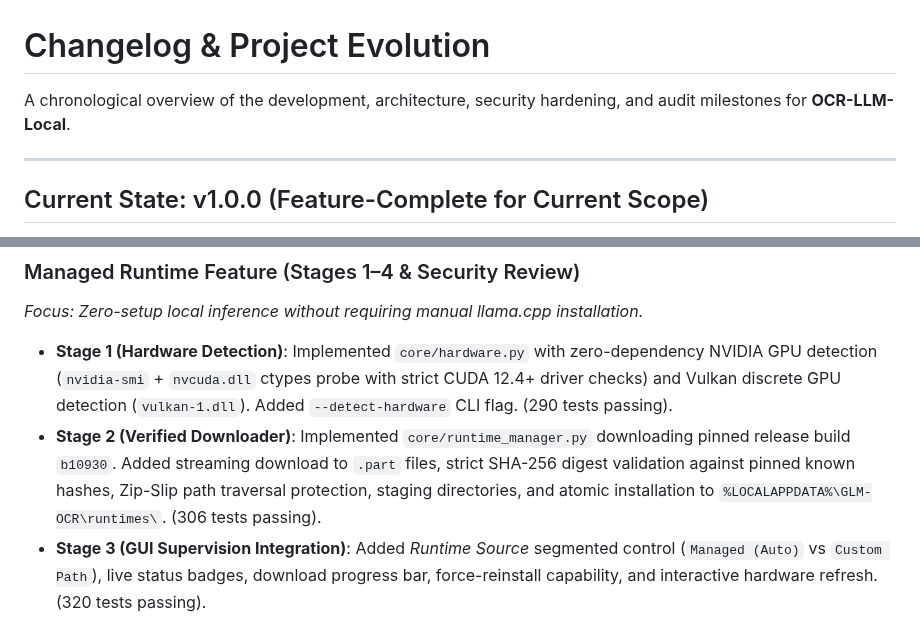
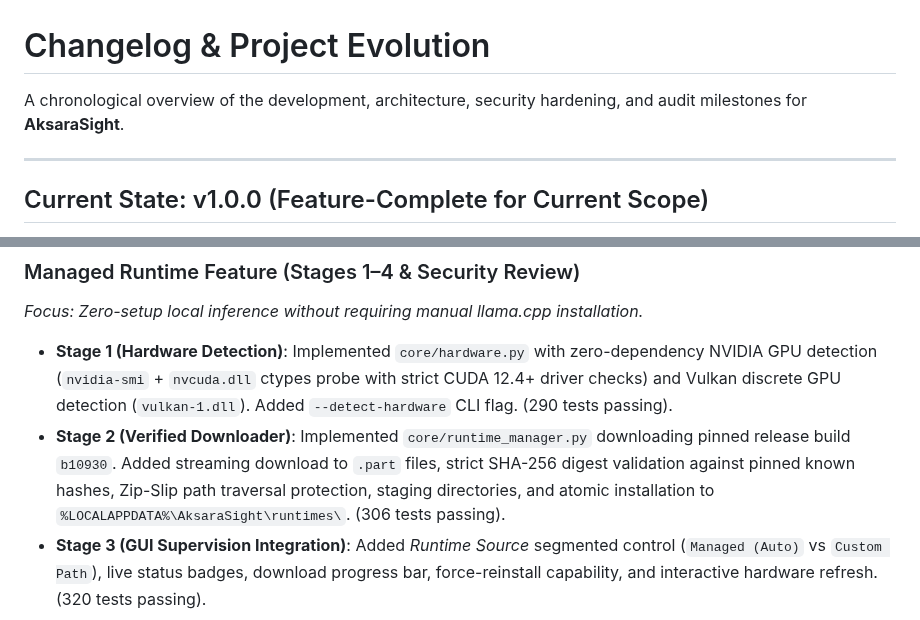
Before and after one commit to afif25fradana/AksaraSight, a Markdown page: CHANGELOG.md, 2 parts joined by grey strips. Rendered like a GitHub page.

```diff
--- a/CHANGELOG.md
+++ b/CHANGELOG.md
@@ -1,6 +1,6 @@
 # Changelog & Project Evolution
 
-A chronological overview of the development, architecture, security hardening, and audit milestones for **OCR-LLM-Local**.
+A chronological overview of the development, architecture, security hardening, and audit milestones for **AksaraSight**.
 
 ---
 
@@ -68,7 +68,7 @@ A chronological overview of the development, architecture, security hardening, a
 ### Managed Runtime Feature (Stages 1–4 & Security Review)
 *Focus: Zero-setup local inference without requiring manual llama.cpp installation.*
 - **Stage 1 (Hardware Detection)**: Implemented `core/hardware.py` with zero-dependency NVIDIA GPU detection (`nvidia-smi` + `nvcuda.dll` ctypes probe with strict CUDA 12.4+ driver checks) and Vulkan discrete GPU detection (`vulkan-1.dll`). Added `--detect-hardware` CLI flag. (290 tests passing).
-- **Stage 2 (Verified Downloader)**: Implemented `core/runtime_manager.py` downloading pinned release build `b10930`. Added streaming download to `.part` files, strict SHA-256 digest validation against pinned known hashes, Zip-Slip path traversal protection, staging directories, and atomic installation to `%LOCALAPPDATA%\GLM-OCR\runtimes\`. (306 tests passing).
+- **Stage 2 (Verified Downloader)**: Implemented `core/runtime_manager.py` downloading pinned release build `b10930`. Added streaming download to `.part` files, strict SHA-256 digest validation against pinned known hashes, Zip-Slip path traversal protection, staging directories, and atomic installation to `%LOCALAPPDATA%\AksaraSight\runtimes\`. (306 tests passing).
 - **Stage 3 (GUI Supervision Integration)**: Added *Runtime Source* segmented control (`Managed (Auto)` vs `Custom Path`), live status badges, download progress bar, force-reinstall capability, and interactive hardware refresh. (320 tests passing).
 - **Stage 4 (Supply-Chain Security Review)**: Enforced explicit subprocess CWD isolation to prevent DLL search hijacking on Windows, prioritized `System32` for `nvidia-smi`, enforced fail-closed pinned hash verification, and added post-install `.zip` cleanup. (322 tests passing).
 - **Result:** **322 / 322 tests passing**.
```
Also changed, not shown: README.md (+7 -7 lines), docs/images/frozen_gui_preview.png, docs/images/gui_empty_queue_preview.png, docs/images/gui_refined_preview.png, 14 other files.
